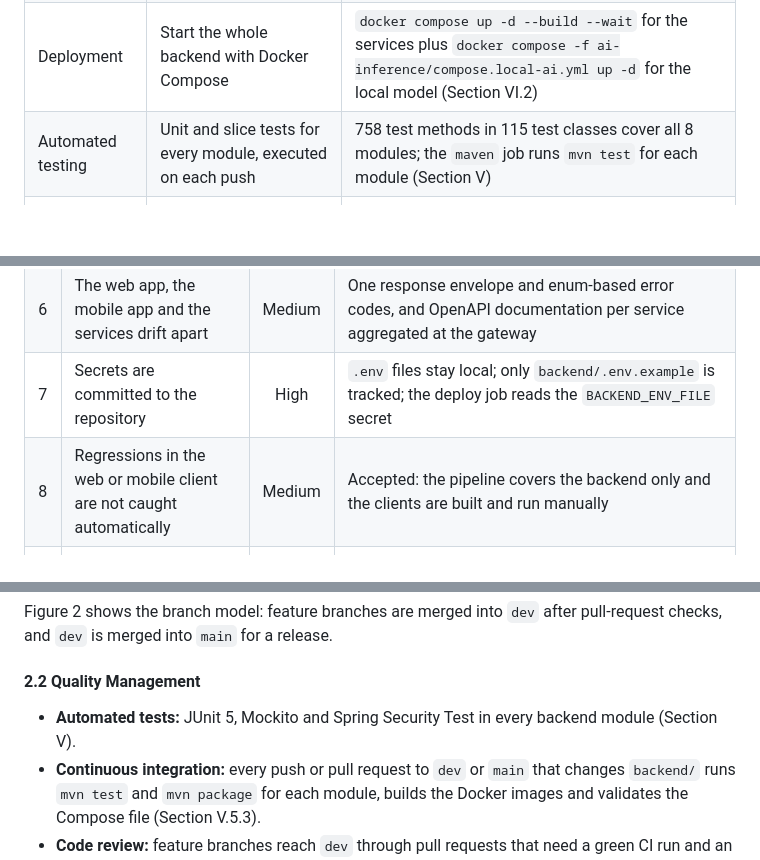
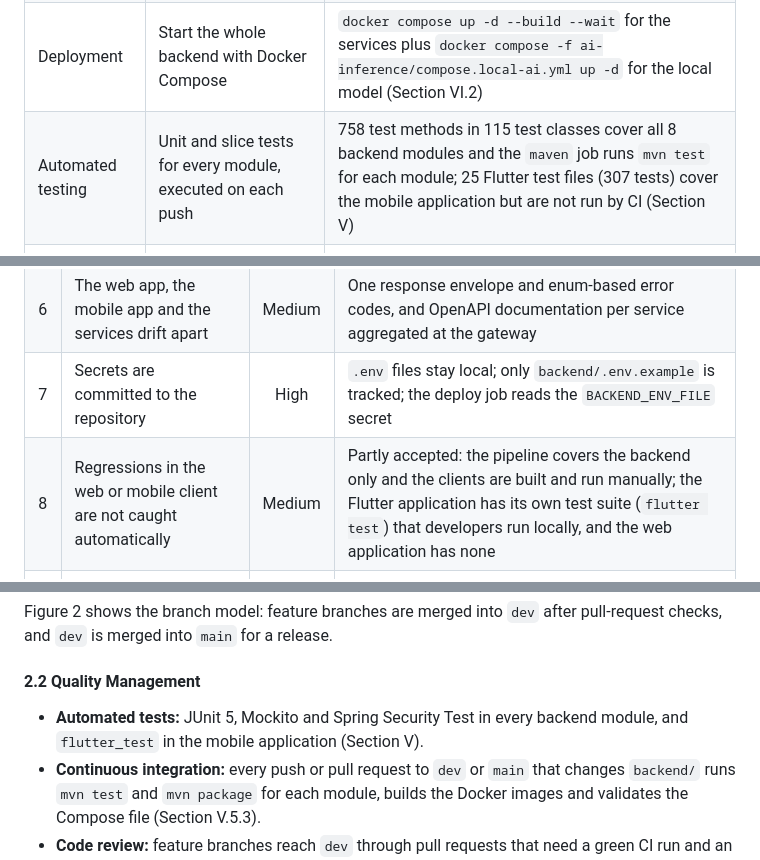
Before and after one commit to Phu0312/VeggiePal-Microservice, a Markdown page: docs/REPORT7_FINAL_PROJECT_REPORT.md, 3 parts joined by grey strips. Drawn GitHub-style; blank space fills up the shorter version.

```diff
--- a/docs/REPORT7_FINAL_PROJECT_REPORT.md
+++ b/docs/REPORT7_FINAL_PROJECT_REPORT.md
@@ -427,7 +427,7 @@ The objective is a working platform in which a vegan practitioner can build a he
 | Functional scope | Deliver the functional requirements FR-01 to FR-13 | Each requirement has a responsible service in Table 17 |
 | Architecture | Independent services with one database each behind one gateway | 8 Maven modules (7 services and the gateway) and 7 MySQL schemas |
 | Deployment | Start the whole backend with Docker Compose | `docker compose up -d --build --wait` for the services plus `docker compose -f ai-inference/compose.local-ai.yml up -d` for the local model (Section VI.2) |
-| Automated testing | Unit and slice tests for every module, executed on each push | 758 test methods in 115 test classes cover all 8 modules; the `maven` job runs `mvn test` for each module (Section V) |
+| Automated testing | Unit and slice tests for every module, executed on each push | 758 test methods in 115 test classes cover all 8 backend modules and the `maven` job runs `mvn test` for each module; 25 Flutter test files (307 tests) cover the mobile application but are not run by CI (Section V) |
 | Code coverage | Measure the share of code exercised by tests | Not measured: no coverage tool is configured (Section V.5.2) |
 | Client builds in CI | Build the web and mobile clients automatically | Not covered: the pipeline runs for backend changes only (Section V.5.3) |
 
@@ -444,7 +444,7 @@ The objective is a working platform in which a vegan practitioner can build a he
 | 5 | A slow or unavailable service blocks its callers (synchronous REST, no broker) | Medium | Timeouts on inter-service calls; blog-service holds content as `PENDING` when moderation is unavailable; nutrition-service answers error 2012 (HTTP 503) when ai-service cannot be reached |
 | 6 | The web app, the mobile app and the services drift apart | Medium | One response envelope and enum-based error codes, and OpenAPI documentation per service aggregated at the gateway |
 | 7 | Secrets are committed to the repository | High | `.env` files stay local; only `backend/.env.example` is tracked; the deploy job reads the `BACKEND_ENV_FILE` secret |
-| 8 | Regressions in the web or mobile client are not caught automatically | Medium | Accepted: the pipeline covers the backend only and the clients are built and run manually |
+| 8 | Regressions in the web or mobile client are not caught automatically | Medium | Partly accepted: the pipeline covers the backend only and the clients are built and run manually; the Flutter application has its own test suite (`flutter test`) that developers run locally, and the web application has none |
 | 9 | The small local model (1.5B parameters, 2,048-token context) gives low-quality answers or misclassifies content | Medium | Recipes and allergens are filtered and the plan is validated in Java; moderation sends uncertain or failed classifications to manual review; a feature can be switched to Groq explicitly with its provider setting |
 
 ### 2. Management Approach
@@ -506,7 +506,7 @@ Figure 2 shows the branch model: feature branches are merged into `dev` after pu
 
 #### 2.2 Quality Management
 
-* **Automated tests:** JUnit 5, Mockito and Spring Security Test in every backend module (Section V).
+* **Automated tests:** JUnit 5, Mockito and Spring Security Test in every backend module, and `flutter_test` in the mobile application (Section V).
 * **Continuous integration:** every push or pull request to `dev` or `main` that changes `backend/` runs `mvn test` and `mvn package` for each module, builds the Docker images and validates the Compose file (Section V.5.3).
 * **Code review:** feature branches reach `dev` through pull requests that need a green CI run and an approved review (Figure 1).
 * **Layered design:** each service separates controller, service, repository, DTO and mapper code, with a common response envelope and error codes (Section IV.1.2).
```
Also changed, not shown: other parts of docs/REPORT7_FINAL_PROJECT_REPORT.md (+11 -5 lines).
